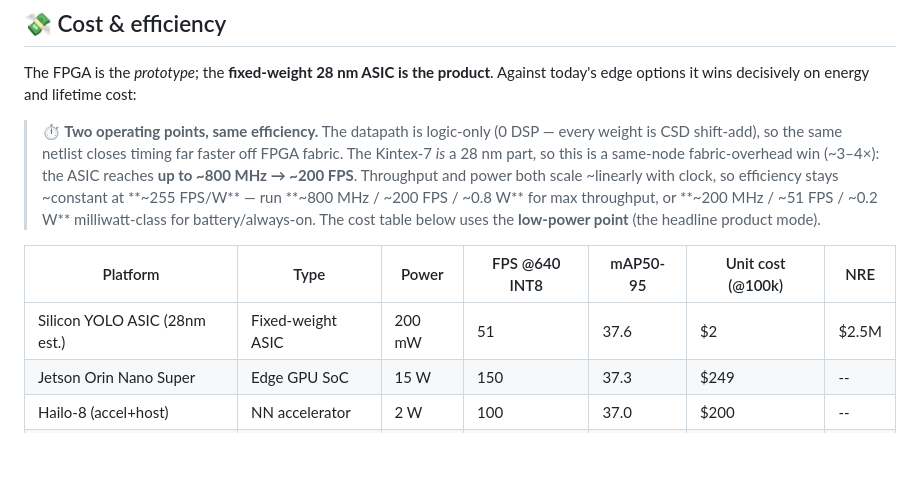
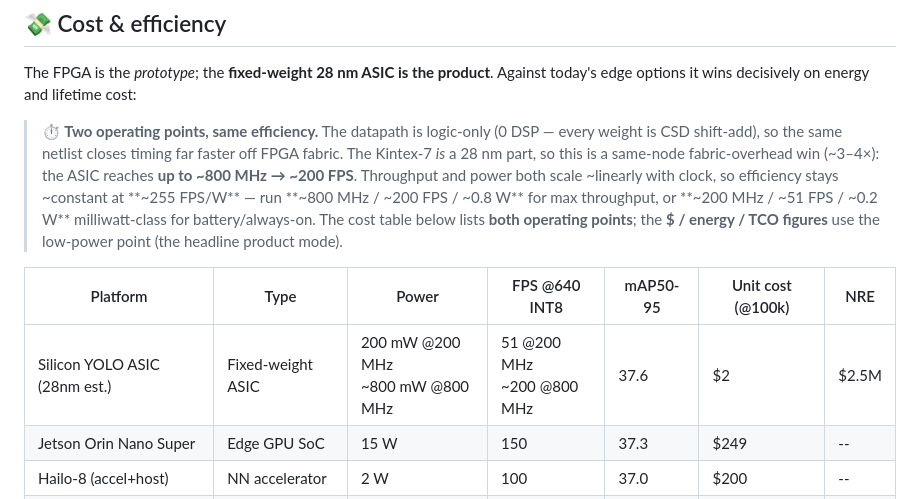
Before and after one commit to kejiwuxian/SiliconYOLO, a Markdown page: README.md, the part around the change. Drawn GitHub-style; blank space fills up the shorter version.

Commit message:
Cost tables: show both ASIC operating points (200mW/51FPS low-power, 800mW/200FPS perf)
- Silicon YOLO row now lists both points on separate lines in README + COST_COMPARISON
- Both sit at constant ~255 FPS/W; $/energy/TCO figures still use the low-power point
- Clarified the README note above the table

```diff
--- a/README.md
+++ b/README.md
@@ -104,11 +104,11 @@ today's edge options it wins decisively on energy and lifetime cost:
 > reaches **up to ~800 MHz → ~200 FPS**. Throughput and power both scale ~linearly with clock,
 > so efficiency stays ~constant at **~255 FPS/W** — run **~800 MHz / ~200 FPS / ~0.8 W** for
 > max throughput, or **~200 MHz / ~51 FPS / ~0.2 W** milliwatt-class for battery/always-on.
-> The cost table below uses the **low-power point** (the headline product mode).
+> The cost table below lists **both operating points**; the **$ / energy / TCO figures** use the low-power point (the headline product mode).
 
 | Platform | Type | Power | FPS @640 INT8 | mAP50-95 | Unit cost (@100k) | NRE |
 |---|---|---|---|---|---|---|
-| Silicon YOLO ASIC (28nm est.) | Fixed-weight ASIC | 200 mW | 51 | 37.6 | $2 | $2.5M |
+| Silicon YOLO ASIC (28nm est.) | Fixed-weight ASIC | 200 mW @200 MHz<br>~800 mW @800 MHz | 51 @200 MHz<br>~200 @800 MHz | 37.6 | $2 | $2.5M |
 | Jetson Orin Nano Super | Edge GPU SoC | 15 W | 150 | 37.3 | $249 | -- |
 | Hailo-8 (accel+host) | NN accelerator | 2 W | 100 | 37.0 | $200 | -- |
 | Coral Edge TPU (dev board) | NN accelerator | 2 W | 35 | 36.0 | $130 | -- |
```
Also changed, not shown: docs/COST_COMPARISON.md (+1 -1 lines).
